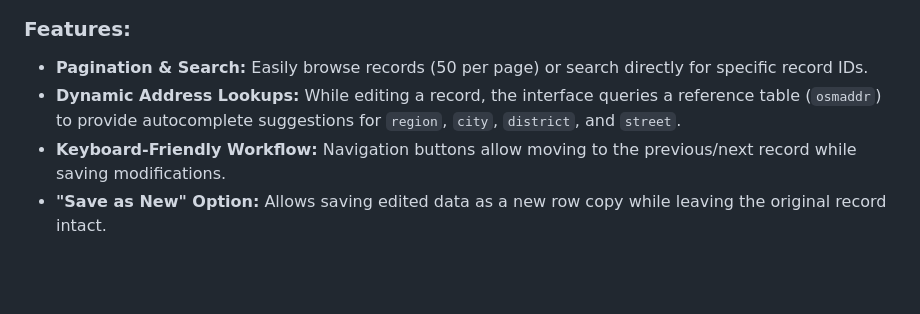
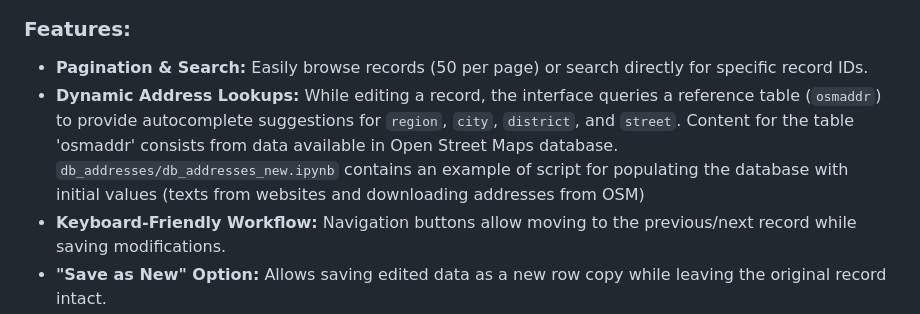
Before and after one commit to LenaVolkova/Arm-address-extractor, a Markdown page: README.md, the part around the change. Drawn GitHub-style; blank space fills up the shorter version.

```diff
--- a/README.md
+++ b/README.md
@@ -67,7 +67,7 @@ The Flask application provides an interface for annotators to review, edit, sear
 
 ### Features:
 - **Pagination & Search:** Easily browse records (50 per page) or search directly for specific record IDs.
-- **Dynamic Address Lookups:** While editing a record, the interface queries a reference table (`osmaddr`) to provide autocomplete suggestions for `region`, `city`, `district`, and `street`.
+- **Dynamic Address Lookups:** While editing a record, the interface queries a reference table (`osmaddr`) to provide autocomplete suggestions for `region`, `city`, `district`, and `street`. Content for the table 'osmaddr' consists from data available in Open Street Maps database. `db_addresses/db_addresses_new.ipynb` contains an example of script for populating the database with initial values (texts from websites and downloading addresses from OSM)
 - **Keyboard-Friendly Workflow:** Navigation buttons allow moving to the previous/next record while saving modifications.
 - **"Save as New" Option:** Allows saving edited data as a new row copy while leaving the original record intact.
 
```
